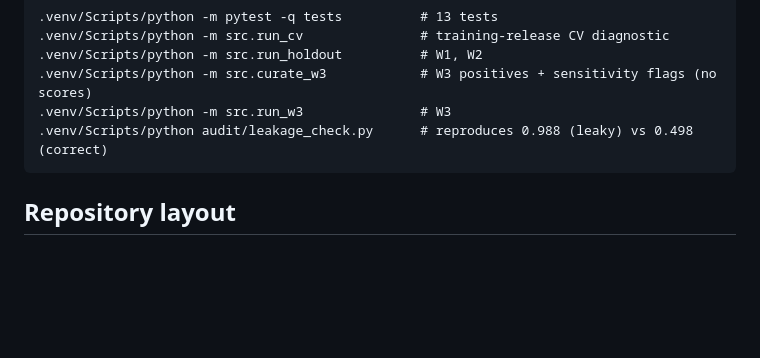
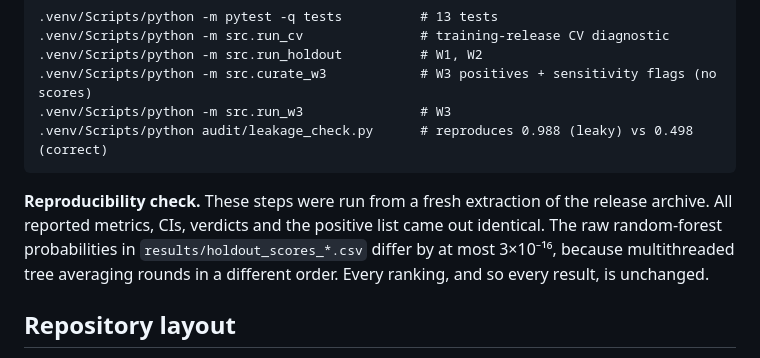
Before and after one commit to astrophile73/4FGL-Hierarchical-Classification, a Markdown page: README.md, the part around one of its changes. GitHub-like rendering; blank space fills up the shorter version.

````diff
--- a/README.md
+++ b/README.md
@@ -78,6 +78,10 @@ The full hashes are in [`src/config.py`](src/config.py). Then:
 .venv/Scripts/python -m src.run_w3               # W3
 .venv/Scripts/python audit/leakage_check.py      # reproduces 0.988 (leaky) vs 0.498 (correct)
 ```
+**Reproducibility check.** These steps were run from a fresh extraction of the release archive.
+All reported metrics, CIs, verdicts and the positive list came out identical. The raw random-forest probabilities
+in `results/holdout_scores_*.csv` differ by at most 3×10⁻¹⁶, because multithreaded tree averaging rounds in a different order.
+Every ranking, and so every result, is unchanged.
 
 ## Repository layout
 - [`src/`](src/): the analysis pipeline (loaders, upper-limit-aware features, windows, rankers, statistics).
````
Also changed, not shown: other parts of README.md (+6 -3 lines), results/figure1_recovery.png (added), 9 other files.
